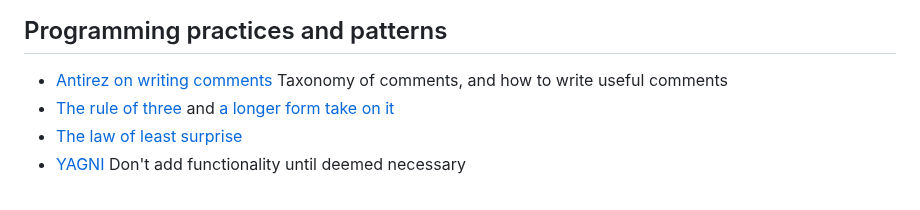
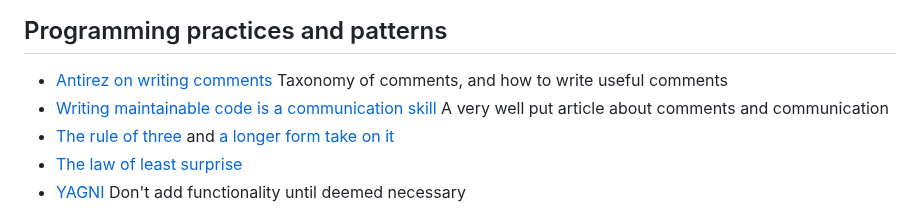
Before and after one commit to chrisglass/links, a Markdown page: README.md, the part around the change. Rendered like a GitHub page.

Commit message:
Add article about comments

```diff
--- a/README.md
+++ b/README.md
@@ -6,6 +6,7 @@ This is basically a personal reference that also happens to be public
 ## Programming practices and patterns
 
 - [Antirez on writing comments](http://antirez.com/news/124) Taxonomy of comments, and how to write useful comments
+- [Writing maintainable code is a communication skill](https://max.engineer/maintainable-code) A very well put article about comments and communication
 - [The rule of three](https://en.wikipedia.org/wiki/Rule_of_three_(computer_programming)) and [a longer form take on it](https://andrewbrookins.com/technology/the-rule-of-three/)
 - [The law of least surprise](https://en.wikipedia.org/wiki/Principle_of_least_astonishment)
 - [YAGNI](https://en.wikipedia.org/wiki/You_aren%27t_gonna_need_it) Don't add functionality until deemed necessary
```
